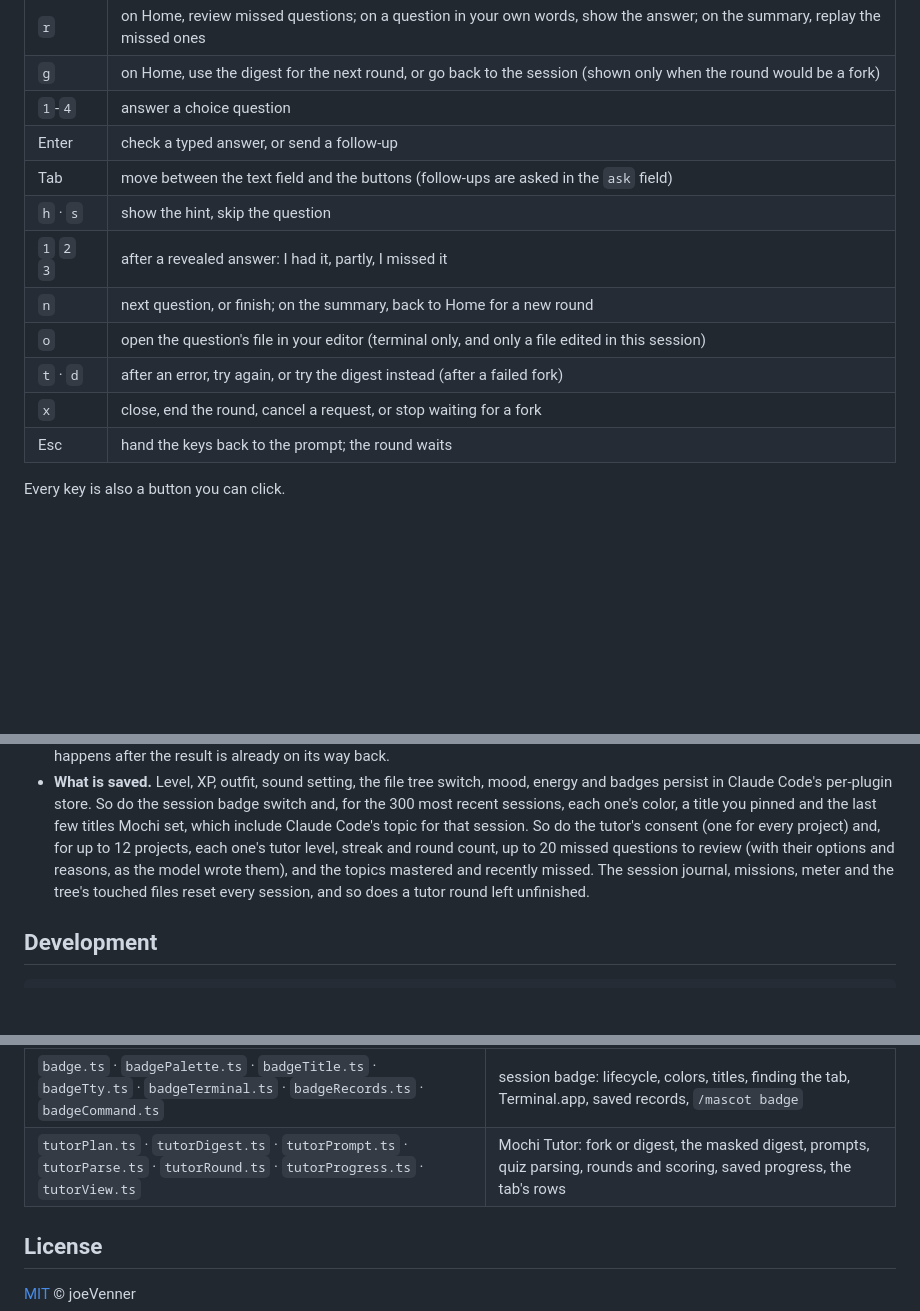
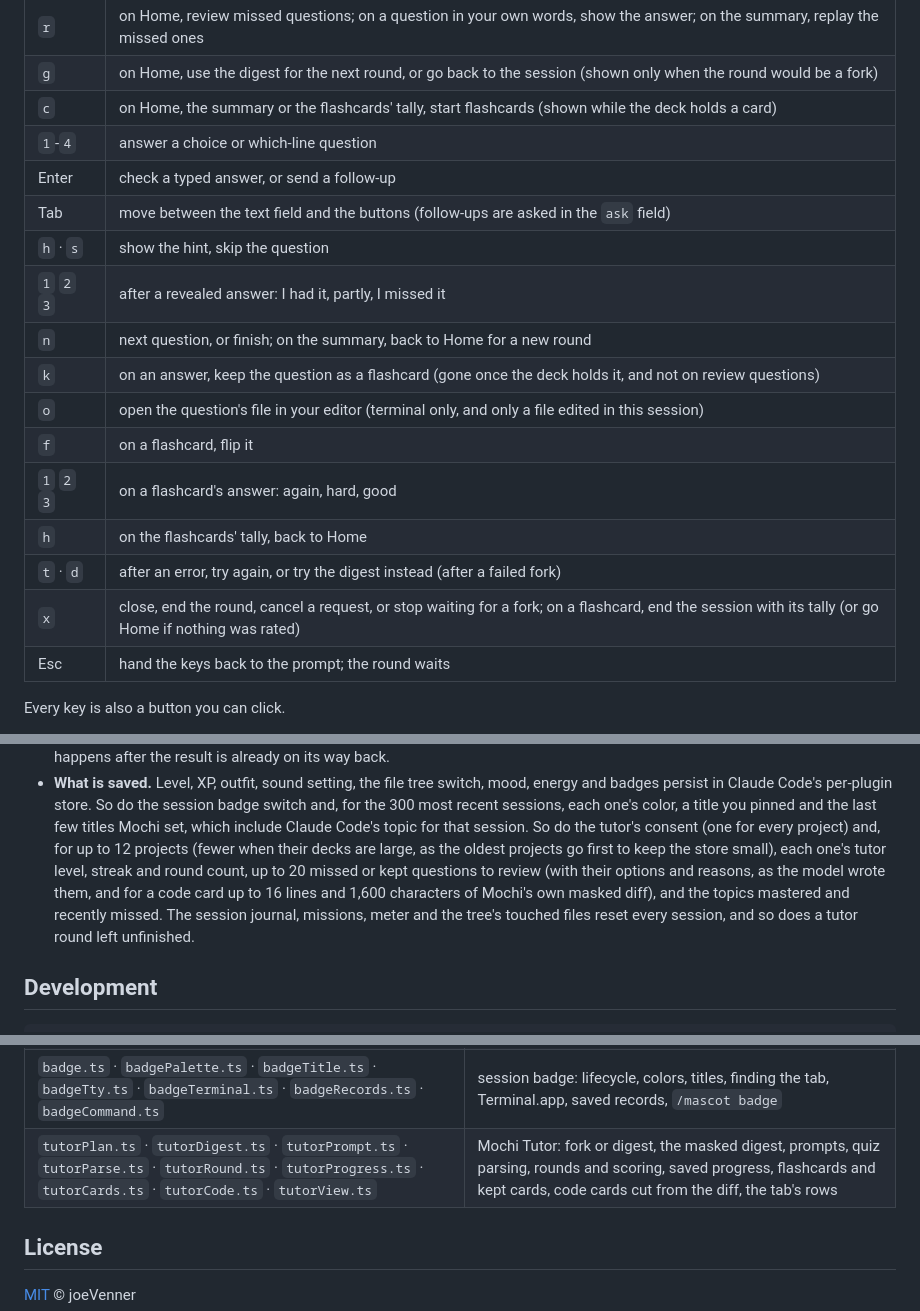
Before and after one commit to joeVenner/mochi-crew, a Markdown page: README.md, 3 parts joined by grey strips. Rendered like a GitHub page; blank space fills up the shorter version.

```diff
--- a/README.md
+++ b/README.md
@@ -413,15 +450,20 @@ In the tutor tab:
 | `1` `2` `3` | on Home, start a round on recent changes, the last turn or the big picture |
 | `r` | on Home, review missed questions; on a question in your own words, show the answer; on the summary, replay the missed ones |
 | `g` | on Home, use the digest for the next round, or go back to the session (shown only when the round would be a fork) |
-| `1`-`4` | answer a choice question |
+| `c` | on Home, the summary or the flashcards' tally, start flashcards (shown while the deck holds a card) |
+| `1`-`4` | answer a choice or which-line question |
 | Enter | check a typed answer, or send a follow-up |
 | Tab | move between the text field and the buttons (follow-ups are asked in the `ask` field) |
 | `h` · `s` | show the hint, skip the question |
 | `1` `2` `3` | after a revealed answer: I had it, partly, I missed it |
 | `n` | next question, or finish; on the summary, back to Home for a new round |
+| `k` | on an answer, keep the question as a flashcard (gone once the deck holds it, and not on review questions) |
 | `o` | open the question's file in your editor (terminal only, and only a file edited in this session) |
+| `f` | on a flashcard, flip it |
+| `1` `2` `3` | on a flashcard's answer: again, hard, good |
+| `h` | on the flashcards' tally, back to Home |
 | `t` · `d` | after an error, try again, or try the digest instead (after a failed fork) |
-| `x` | close, end the round, cancel a request, or stop waiting for a fork |
+| `x` | close, end the round, cancel a request, or stop waiting for a fork; on a flashcard, end the session with its tally (or go Home if nothing was rated) |
 | Esc | hand the keys back to the prompt; the round waits |
 
 Every key is also a button you can click.
@@ -530,9 +580,11 @@ Commands:
   badges persist in Claude Code's per-plugin store. So do the session badge switch and, for the 300
   most recent sessions, each one's color, a title you pinned and the last few titles Mochi set,
   which include Claude Code's topic for that session. So do the tutor's consent (one for every project) and, for up to 12
-  projects, each one's tutor level, streak and round count, up to 20 missed questions to review
-  (with their options and reasons, as the model wrote them), and the topics mastered and recently
-  missed. The session journal, missions, meter and the tree's touched files reset every session,
+  projects (fewer when their decks are large, as the oldest projects go first to keep the store
+  small), each one's tutor level, streak and round count, up to 20 missed or kept questions to review
+  (with their options and reasons, as the model wrote them, and for a code card up to 16 lines and
+  1,600 characters of Mochi's own masked diff), and the topics mastered and recently missed. The
+  session journal, missions, meter and the tree's touched files reset every session,
   and so does a tutor round left unfinished.
 
 ## Development
@@ -578,7 +630,7 @@ state and the pane.
 | `fileTree.ts` · `editor.ts` | file tree: git parsing, the focused tree and its window; the editor launcher |
 | `meter.ts` · `meterRows.ts` · `meterAlerts.ts` · `meterReport.ts` | session meter: provider detection and figures, HUD rows, alerts, `/mascot meter` |
 | `badge.ts` · `badgePalette.ts` · `badgeTitle.ts` · `badgeTty.ts` · `badgeTerminal.ts` · `badgeRecords.ts` · `badgeCommand.ts` | session badge: lifecycle, colors, titles, finding the tab, Terminal.app, saved records, `/mascot badge` |
-| `tutorPlan.ts` · `tutorDigest.ts` · `tutorPrompt.ts` · `tutorParse.ts` · `tutorRound.ts` · `tutorProgress.ts` · `tutorView.ts` | Mochi Tutor: fork or digest, the masked digest, prompts, quiz parsing, rounds and scoring, saved progress, the tab's rows |
+| `tutorPlan.ts` · `tutorDigest.ts` · `tutorPrompt.ts` · `tutorParse.ts` · `tutorRound.ts` · `tutorProgress.ts` · `tutorCards.ts` · `tutorCode.ts` · `tutorView.ts` | Mochi Tutor: fork or digest, the masked digest, prompts, quiz parsing, rounds and scoring, saved progress, flashcards and kept cards, code cards cut from the diff, the tab's rows |
 
 ## License
 
```
Also changed, not shown: other parts of README.md (+51 -6 lines).
